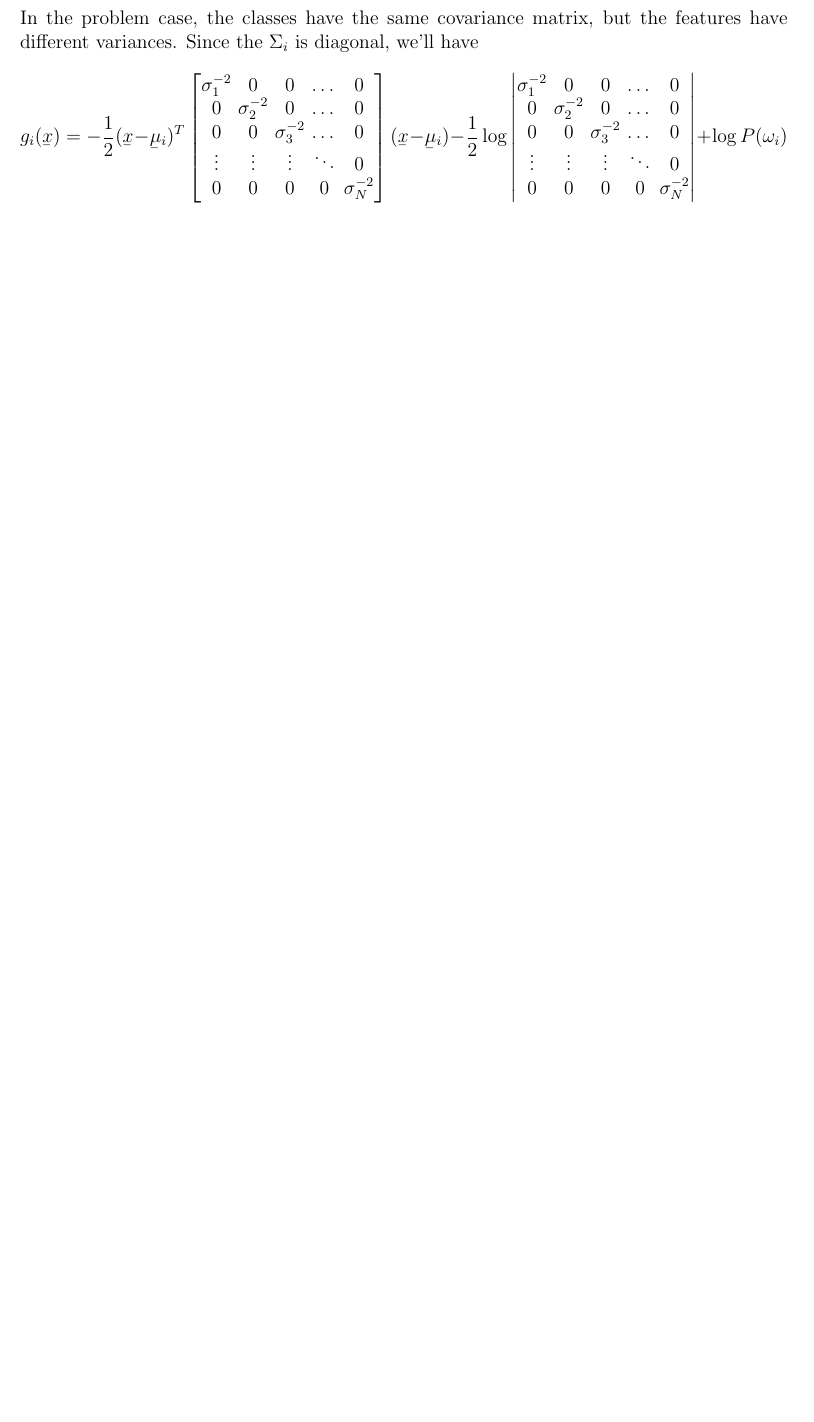
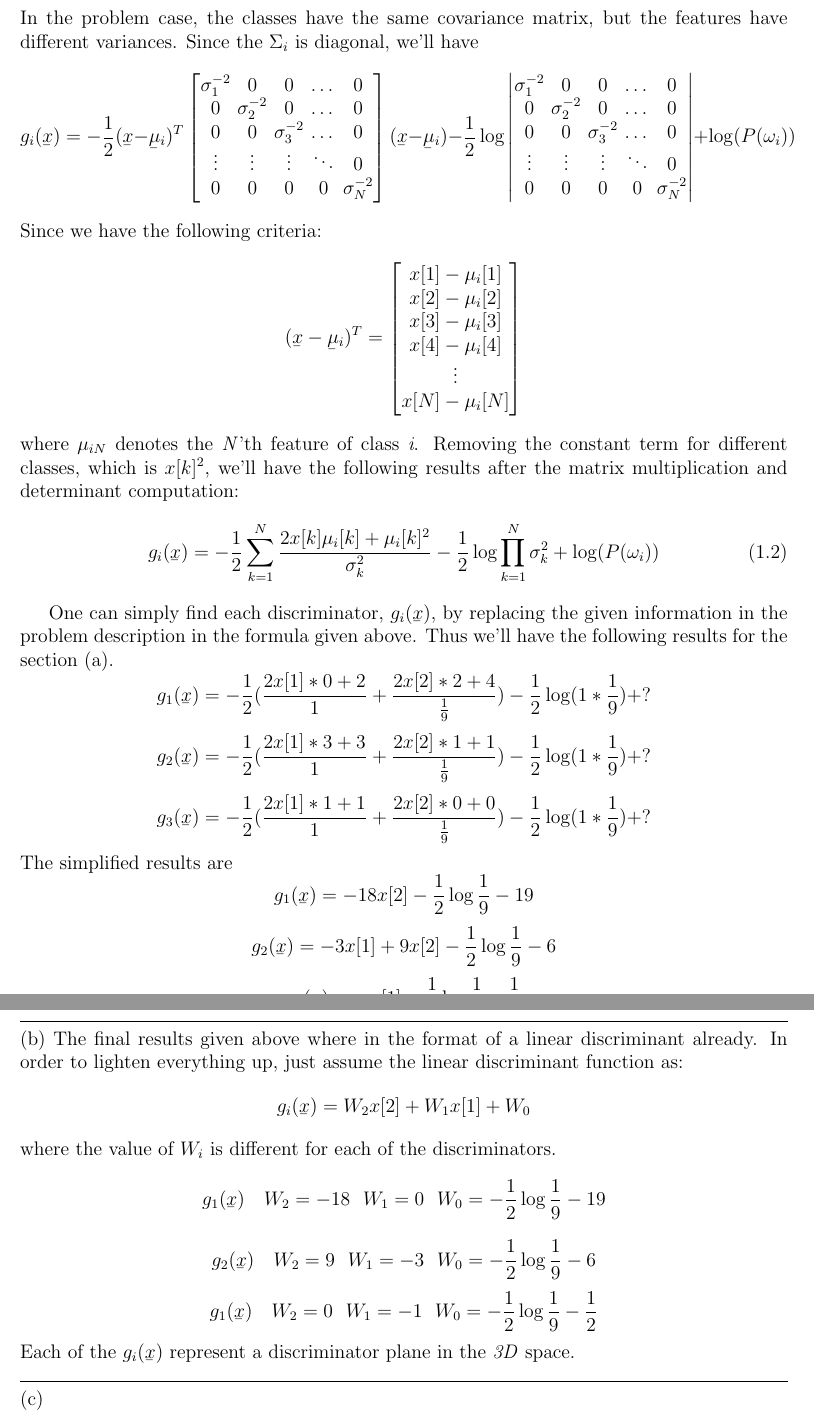
Before and after one commit to aligholamee/Patterns, a LaTeX problem sheet (docs/assignment-2/SPR_9531504_HW2.tex): part of page 2 of 2 before the commit and two parts of pages 2 and 3 of 3 after it, the two joined at a grey line, cut so that both start at the same text, the shorter picture padded with empty space. Compiled offline with pdfLaTeX.

Commit message:
Adding the question 1 codes

```diff
--- a/docs/assignment-2/SPR_9531504_HW2.tex
+++ b/docs/assignment-2/SPR_9531504_HW2.tex
@@ -171,6 +171,61 @@ g_{i}(\underaccent{\bar}{x}) = 	-\frac{1}{2}(\underaccent{\bar}{x} - \underaccen
 0 & 0 & \sigma_3^{-2} & \dots & 0\\
 \vdots & \vdots & \vdots & \ddots & 0\\
 0 & 0 & 0 & 0 & \sigma_N^{-2}\\
-\end{vmatrix} + \log P(\omega_{i})
+\end{vmatrix} + \log(P(\omega_{i}))
 $$
+Since we have the following criteria:
+$$
+	(\underaccent{\bar}{x} - \underaccent{\bar}{\mu}_{i})^{T} = \begin{bmatrix}
+	x[1] - \mu_{i}[1]\\
+	x[2] - \mu_{i}[2]\\
+	x[3] - \mu_{i}[3]\\
+	x[4] - \mu_{i}[4]\\
+	\vdots\\
+	x[N] - \mu_{i}[N]\\
+	\end{bmatrix}
+$$
+where $\mu_{iN}$ denotes the \textit{N}'th feature of class \textit{i}. Removing the constant term for different classes, which is $ x[k]^2$, we'll have the following results after the matrix multiplication and determinant computation:
+\begin{equation}
+	g_{i}(\underaccent{\bar}{x}) = -\frac{1}{2}\sum_{k=1}^{N}\frac{2x[k]\mu_{i}[k] + \mu_{i}[k]^2}{\sigma_k^2} - \frac{1}{2}\log\prod_{k=1}^{N}\sigma_k^2 + \log(P(\omega_i))
+\end{equation}
+
+One can simply find each discriminator, $g_{i}(\underaccent{\bar}{x})$, by replacing the given information in the problem description in the formula given above. Thus we'll have the following results for the section (a).
+$$
+	g_{1}(\underaccent{\bar}{x}) = -\frac{1}{2}(\frac{2x[1]*0 + 2}{1} + \frac{2x[2]*2 + 4}{\frac{1}{9}}) - \frac{1}{2}\log(1*\frac{1}{9}) + ?
+$$
+$$
+g_{2}(\underaccent{\bar}{x}) = -\frac{1}{2}(\frac{2x[1]*3 + 3}{1} + \frac{2x[2]*1 + 1}{\frac{1}{9}}) - \frac{1}{2}\log(1*\frac{1}{9}) + ?
+$$
+$$
+g_{3}(\underaccent{\bar}{x}) = -\frac{1}{2}(\frac{2x[1]*1 + 1}{1} + \frac{2x[2]*0 + 0}{\frac{1}{9}}) - \frac{1}{2}\log(1*\frac{1}{9}) + ?
+$$
+The simplified results are
+$$
+	g_{1}(\underaccent{\bar}{x}) = -18x[2] - \frac{1}{2}\log\frac{1}{9} - 19
+$$
+$$
+	g_{2}(\underaccent{\bar}{x}) = -3x[1] + 9x[2] - \frac{1}{2}\log\frac{1}{9} - 6
+$$
+$$
+	g_{3}(\underaccent{\bar}{x}) = -x[1] - \frac{1}{2}\log\frac{1}{9} - \frac{1}{2}
+$$
+\noindent\rule{\textwidth}{.5pt}
+(b) The final results given above where in the format of a linear discriminant already. In order to lighten everything up, just assume the linear discriminant function as:
+$$
+	g_{i}(\underaccent{\bar}{x}) = W_{2}x[2] + W_{1}x[1] + W_0
+$$
+where the value of $W_i$ is different for each of the discriminators.
+$$
+	g_{1}(\underaccent{\bar}{x}) \ \ \ W_2 = -18 \ \ W_1 = 0 \ \ W_0 =  - \frac{1}{2}\log\frac{1}{9} - 19
+$$
+$$
+g_{2}(\underaccent{\bar}{x}) \ \ \ W_2 = 9 \ \ W_1 = -3 \ \ W_0 =  - \frac{1}{2}\log\frac{1}{9} - 6
+$$
+$$
+g_{1}(\underaccent{\bar}{x}) \ \ \ W_2 = 0 \ \ W_1 = -1 \ \ W_0 =  - \frac{1}{2}\log\frac{1}{9} - \frac{1}{2}
+$$
+Each of the $g_{i}(\underaccent{\bar}{x})$ represent a discriminator plane in the \textit{3D} space.
+
+\noindent\rule{\textwidth}{.5pt}
+(c)
 \end{document}
```
Also changed, not shown: docs/assignment-2/SPR_9531504_HW2.pdf, 3 other files.
